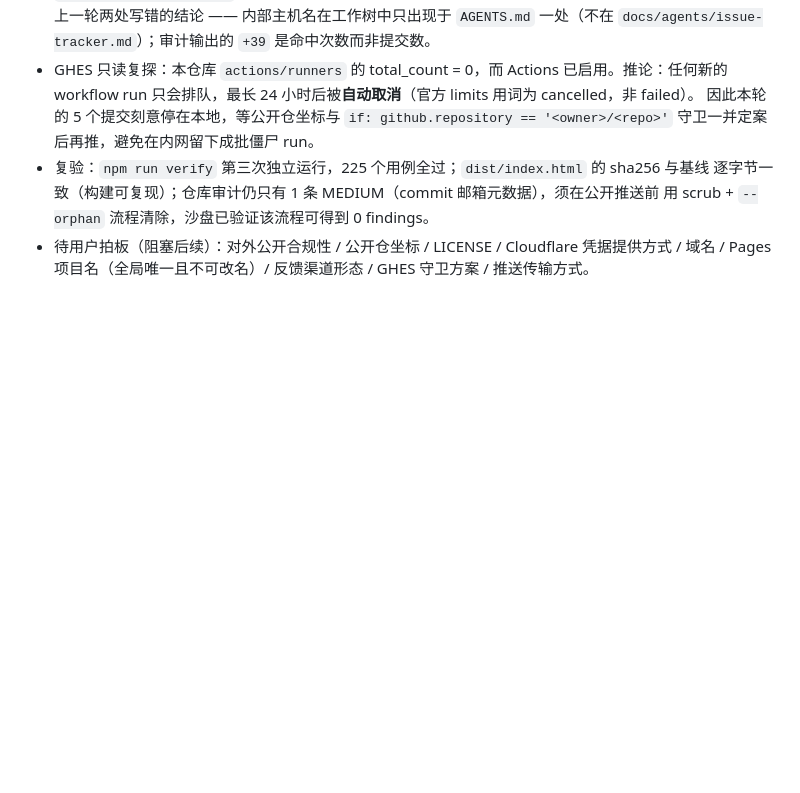
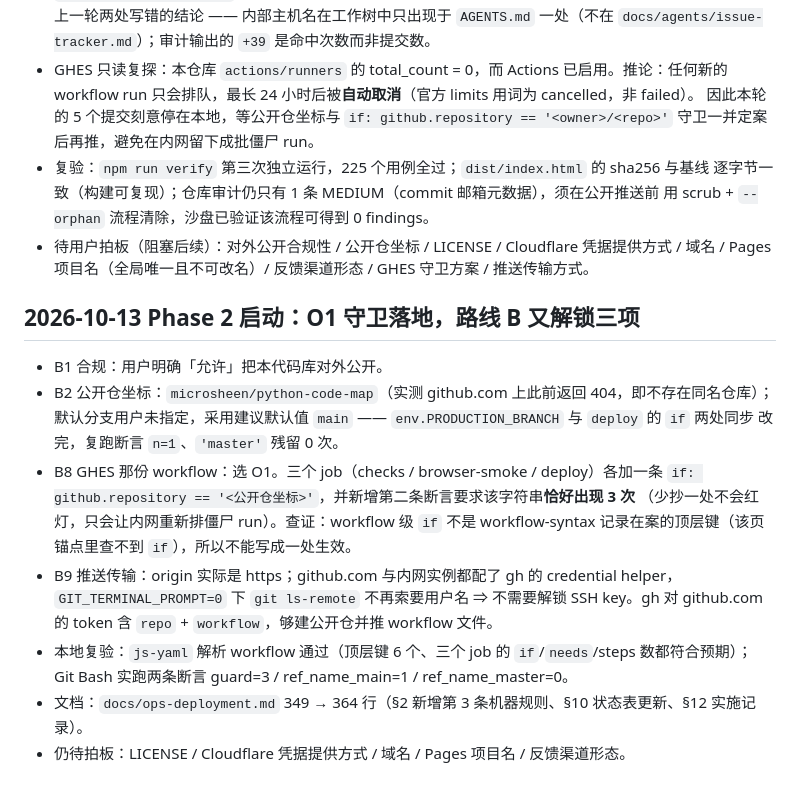
Before and after one commit to microsheen/python-code-map, a Markdown page: log.md, the part around the change. GitHub-like rendering; blank space fills up the shorter version.

```diff
--- a/log.md
+++ b/log.md
@@ -38,3 +38,20 @@
   用 scrub + `--orphan` 流程清除，沙盘已验证该流程可得到 0 findings。
 - 待用户拍板（阻塞后续）：对外公开合规性 / 公开仓坐标 / LICENSE / Cloudflare 凭据提供方式 /
   域名 / Pages 项目名（全局唯一且不可改名）/ 反馈渠道形态 / GHES 守卫方案 / 推送传输方式。
+## 2026-10-13 Phase 2 启动：O1 守卫落地，路线 B 又解锁三项
+
+- B1 合规：用户明确「允许」把本代码库对外公开。
+- B2 公开仓坐标：`microsheen/python-code-map`（实测 github.com 上此前返回 404，即不存在同名仓库）；
+  默认分支用户未指定，采用建议默认值 `main` —— `env.PRODUCTION_BRANCH` 与 `deploy` 的 `if` 两处同步
+  改完，复跑断言 `n=1`、`'master'` 残留 0 次。
+- B8 GHES 那份 workflow：选 O1。三个 job（checks / browser-smoke / deploy）各加一条
+  `if: github.repository == '<公开仓坐标>'`，并新增第二条断言要求该字符串**恰好出现 3 次**
+  （少抄一处不会红灯，只会让内网重新排僵尸 run）。查证：workflow 级 `if` 不是 workflow-syntax
+  记录在案的顶层键（该页锚点里查不到 `if`），所以不能写成一处生效。
+- B9 推送传输：origin 实际是 https；github.com 与内网实例都配了 gh 的 credential helper，
+  `GIT_TERMINAL_PROMPT=0` 下 `git ls-remote` 不再索要用户名 ⇒ 不需要解锁 SSH key。gh 对 github.com
+  的 token 含 `repo` + `workflow`，够建公开仓并推 workflow 文件。
+- 本地复验：`js-yaml` 解析 workflow 通过（顶层键 6 个、三个 job 的 `if`/`needs`/steps 数都符合预期）；
+  Git Bash 实跑两条断言 guard=3 / ref_name_main=1 / ref_name_master=0。
+- 文档：`docs/ops-deployment.md` 349 → 364 行（§2 新增第 3 条机器规则、§10 状态表更新、§12 实施记录）。
+- 仍待拍板：LICENSE / Cloudflare 凭据提供方式 / 域名 / Pages 项目名 / 反馈渠道形态。
```
Also changed, not shown: docs/ops-deployment.md (+20 -6 lines).
